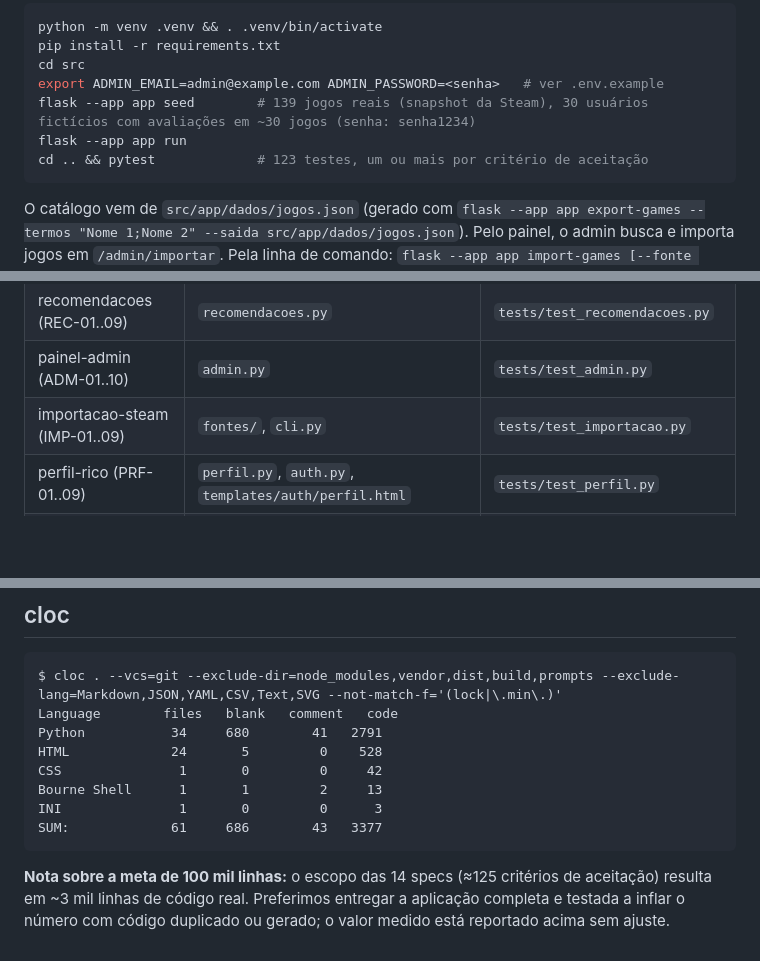
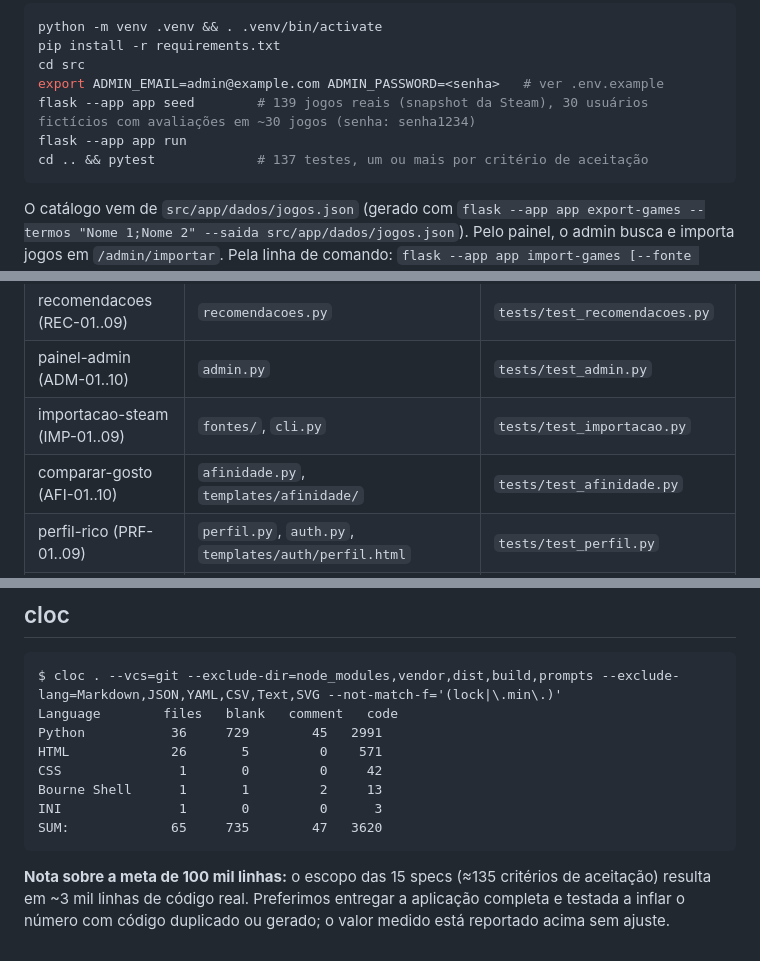
Before and after one commit to arturgomesc/dsai-ap1-GameLog, a Markdown page: README.md, 3 parts joined by grey strips. GitHub-like rendering; blank space fills up the shorter version.

Commit message:
docs: README com comparar gosto e cloc atualizado
Co-Authored-By: Claude Sonnet 5.5 <noreply@anthropic.com>
Agent: claude-code/claude-sonnet-5-5
Spec: SPEC/2026-10-06-comparar-gosto.md

````diff
--- a/README.md
+++ b/README.md
@@ -21,7 +21,7 @@ cd src
 export ADMIN_EMAIL=admin@example.com ADMIN_PASSWORD=<senha>   # ver .env.example
 flask --app app seed        # 139 jogos reais (snapshot da Steam), 30 usuários fictícios com avaliações em ~30 jogos (senha: senha1234)
 flask --app app run
-cd .. && pytest             # 123 testes, um ou mais por critério de aceitação
+cd .. && pytest             # 137 testes, um ou mais por critério de aceitação
 ```
 
 O catálogo vem de `src/app/dados/jogos.json` (gerado com `flask --app app export-games --termos "Nome 1;Nome 2" --saida src/app/dados/jogos.json`). Pelo painel, o admin busca e importa jogos em `/admin/importar`. Pela linha de comando: `flask --app app import-games [--fonte steam] [--limite 40] [--termo nome]` (API pública da Steam, sem chave). Para somar outra fonte (RAWG, IGDB), crie `src/app/fontes/<nome>.py` com `listar(limite, termo)` e registre em `FONTES`. Em banco local antigo, rode `./dev.sh reset` (o Game ganhou colunas).
@@ -43,6 +43,7 @@ Variáveis: `SECRET_KEY` (gerada), `ADMIN_EMAIL`, `ADMIN_PASSWORD`.
 | recomendacoes (REC-01..09) | `recomendacoes.py` | `tests/test_recomendacoes.py` |
 | painel-admin (ADM-01..10) | `admin.py` | `tests/test_admin.py` |
 | importacao-steam (IMP-01..09) | `fontes/`, `cli.py` | `tests/test_importacao.py` |
+| comparar-gosto (AFI-01..10) | `afinidade.py`, `templates/afinidade/` | `tests/test_afinidade.py` |
 | perfil-rico (PRF-01..09) | `perfil.py`, `auth.py`, `templates/auth/perfil.html` | `tests/test_perfil.py` |
 | importar-pelo-admin (IAD-01..09) | `admin.py`, `fontes/steam.py`, `templates/admin/importar.html` | `tests/test_importar_admin.py` |
 | catalogo-real (CRE-01..09) | `seed.py`, `fontes/arquivo.py`, `dados/jogos.json` | `tests/test_catalogo_real.py` |
@@ -52,14 +53,14 @@ Variáveis: `SECRET_KEY` (gerada), `ADMIN_EMAIL`, `ADMIN_PASSWORD`.
 ```
 $ cloc . --vcs=git --exclude-dir=node_modules,vendor,dist,build,prompts --exclude-lang=Markdown,JSON,YAML,CSV,Text,SVG --not-match-f='(lock|\.min\.)'
 Language        files   blank   comment   code
-Python           34     680        41   2791
-HTML             24       5         0    528
+Python           36     729        45   2991
+HTML             26       5         0    571
 CSS               1       0         0     42
 Bourne Shell      1       1         2     13
 INI               1       0         0      3
-SUM:             61     686        43   3377
+SUM:             65     735        47   3620
 ```
 
-**Nota sobre a meta de 100 mil linhas:** o escopo das 14 specs (≈125 critérios de aceitação) resulta em ~3 mil linhas de
+**Nota sobre a meta de 100 mil linhas:** o escopo das 15 specs (≈135 critérios de aceitação) resulta em ~3 mil linhas de
 código real. Preferimos entregar a aplicação completa e testada a inflar o número com código duplicado ou gerado;
 o valor medido está reportado acima sem ajuste.
````
